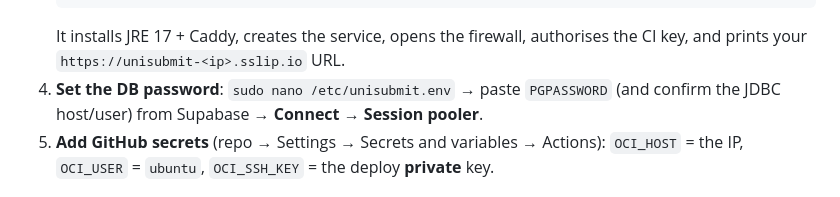
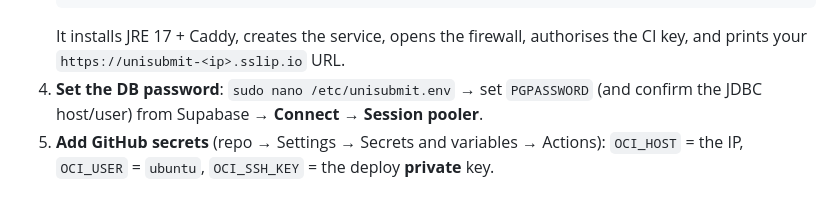
Before and after one commit to Brian-Mbuya/unisubmit, a Markdown page: deploy/README.md, the part around the change. GitHub-like rendering.

Commit message:
docs: clean up database password setup note

````diff
--- a/deploy/README.md
+++ b/deploy/README.md
@@ -26,7 +26,7 @@ GitHub push→main ─► Actions (build jar) ─scp─► VM ─► sudo unisub
    ```
    It installs JRE 17 + Caddy, creates the service, opens the firewall, authorises the CI
    key, and prints your `https://unisubmit-<ip>.sslip.io` URL.
-4. **Set the DB password**: `sudo nano /etc/unisubmit.env` → paste `PGPASSWORD` (and confirm
+4. **Set the DB password**: `sudo nano /etc/unisubmit.env` → set `PGPASSWORD` (and confirm
    the JDBC host/user) from Supabase → **Connect** → **Session pooler**.
 5. **Add GitHub secrets** (repo → Settings → Secrets and variables → Actions):
    `OCI_HOST` = the IP, `OCI_USER` = `ubuntu`, `OCI_SSH_KEY` = the deploy **private** key.
````
